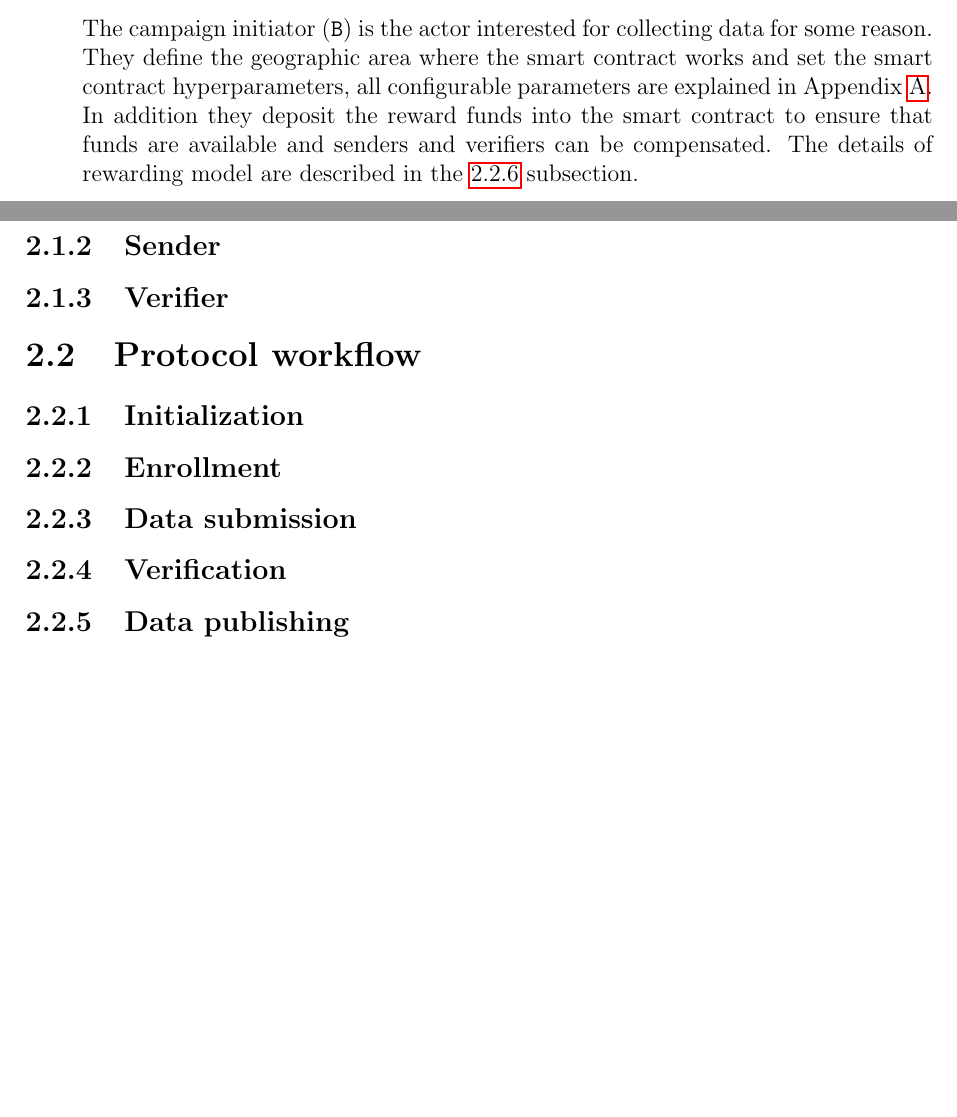
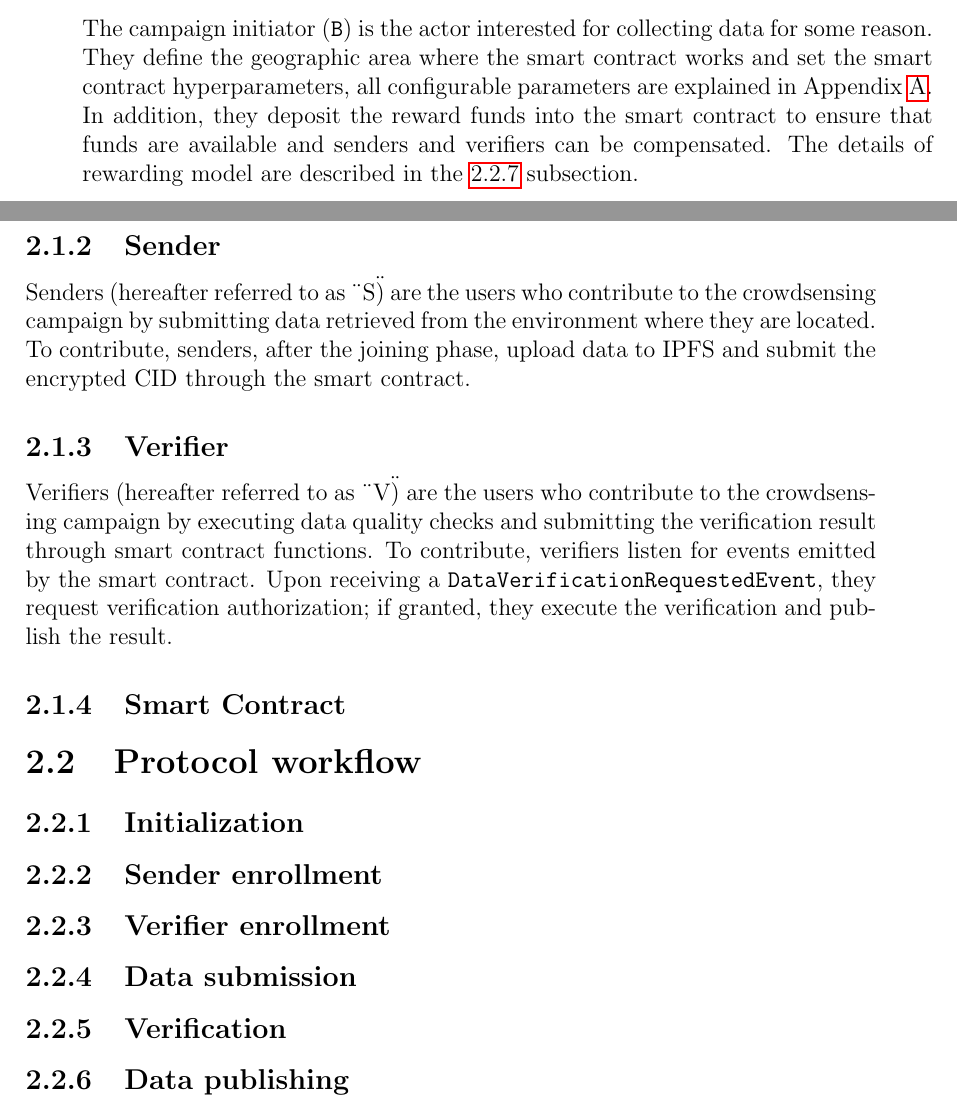
Before and after one commit to romanellas24/thesis-crowdsensing-latex, a LaTeX thesis (src/main.tex, which reads src/inc/12-protocol-design.tex): two parts of pages 23 and 24 of 43, joined at a grey line, cut so that both start at the same text, the shorter picture padded with empty space. Compiled offline with pdfLaTeX.

Commit message:
feature: described Senders (S) and Verifiers (V) actors.

```diff
--- a/src/inc/12-protocol-design.tex
+++ b/src/inc/12-protocol-design.tex
@@ -8,18 +8,30 @@ This approach shares similarities with prior work on asymmetric key exchange med
 
 \section{Actors}\label{sec:actors}
 The protocol involves several actors that are described in the following subsections.
+
 \subsection{Campaign initiator}\label{subsec:campaign-initiator}
 The campaign initiator (\texttt{B}) is the actor interested for collecting data for some reason.
 They define the geographic area where the smart contract works and set the smart contract hyperparameters, all configurable parameters are explained in Appendix~\ref{ch:appendix-a-parameters}.
-In addition they deposit the reward funds into the smart contract to ensure that funds are available and senders and verifiers can be compensated.
+In addition, they deposit the reward funds into the smart contract to ensure that funds are available and senders and verifiers can be compensated.
 The details of rewarding model are described in the~\ref{subsec:proto-rewarding-model} subsection.
 
 \subsection{Sender}\label{subsec:sender}
+Senders (hereafter referred to as \"\texttt{S}\") are the users who contribute to the crowdsensing campaign by submitting data retrieved from the environment where they are located.
+To contribute, senders, after the joining phase, upload data to IPFS and submit the encrypted CID through the smart contract.
+
 \subsection{Verifier}\label{subsec:verifiers}
+Verifiers (hereafter referred to as \"\texttt{V}\") are the users who contribute to the crowdsensing campaign by executing data quality checks and submitting the verification result through smart contract functions.
+To contribute, verifiers listen for events emitted by the smart contract.
+Upon receiving a \texttt{DataVerificationRequestedEvent}, they request verification authorization; if granted, they execute the verification and publish the result.
+
+\subsection{Smart Contract}\label{subsec:smartcontract}
+
+
 
 \section{Protocol workflow}\label{sec:proto-workflow}
 \subsection{Initialization}\label{subsec:proto-init}
-\subsection{Enrollment}\label{subsec:proto-enrollment}
+\subsection{Sender enrollment}\label{subsec:proto-sender-enrollment}
+\subsection{Verifier enrollment}\label{subsec:proto-verifier-enrollment}
 \subsection{Data submission}\label{subsec:proto-datasubmit}
 \subsection{Verification}\label{subsec:proto-verification}
 \subsection{Data publishing}\label{subsec:proto-data-publish}
```
